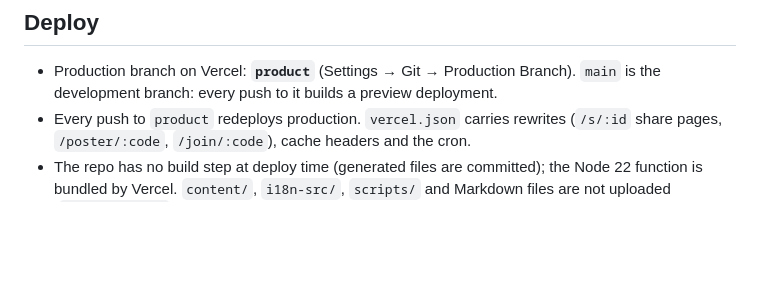
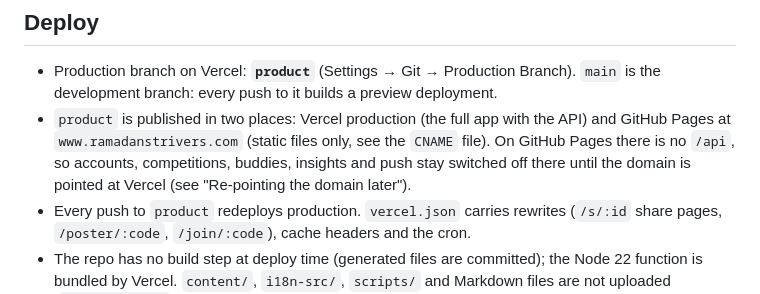
Before and after one commit to 4arhan/ramadan_strivers, a Markdown page: SETUP.md, the part around the change. Drawn GitHub-style; blank space fills up the shorter version.

Commit message:
SETUP: note that product is published on both Vercel and GitHub Pages
Co-Authored-By: Claude Fable 5.2 <noreply@anthropic.com>
Claude-Session: https://claude.ai/code/session_01NK5Fw2fU79LqByGdNvRg5Q

```diff
--- a/SETUP.md
+++ b/SETUP.md
@@ -20,6 +20,7 @@ Check status any time at `/api/health` — it reports which features are on.
 
 ## Deploy
 - Production branch on Vercel: **`product`** (Settings → Git → Production Branch). `main` is the development branch: every push to it builds a preview deployment.
+- `product` is published in two places: Vercel production (the full app with the API) and GitHub Pages at `www.ramadanstrivers.com` (static files only, see the `CNAME` file). On GitHub Pages there is no `/api`, so accounts, competitions, buddies, insights and push stay switched off there until the domain is pointed at Vercel (see "Re-pointing the domain later").
 - Every push to `product` redeploys production. `vercel.json` carries rewrites (`/s/:id` share pages, `/poster/:code`, `/join/:code`), cache headers and the cron.
 - The repo has no build step at deploy time (generated files are committed); the Node 22 function is bundled by Vercel. `content/`, `i18n-src/`, `scripts/` and Markdown files are not uploaded (`.vercelignore`).
 - After editing `content/*.json` run `npm run build:content`; after editing translations run `npm run build:i18n` and `npm run check:i18n`, then commit the generated files.
```
